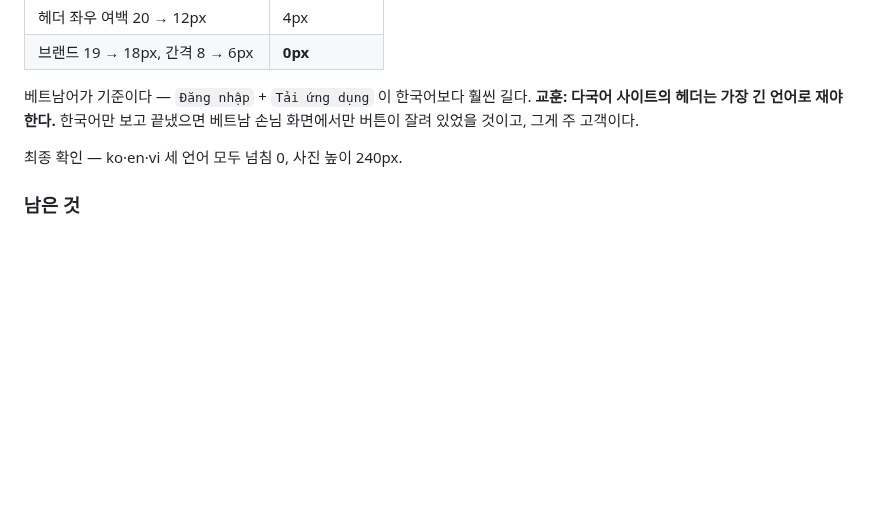
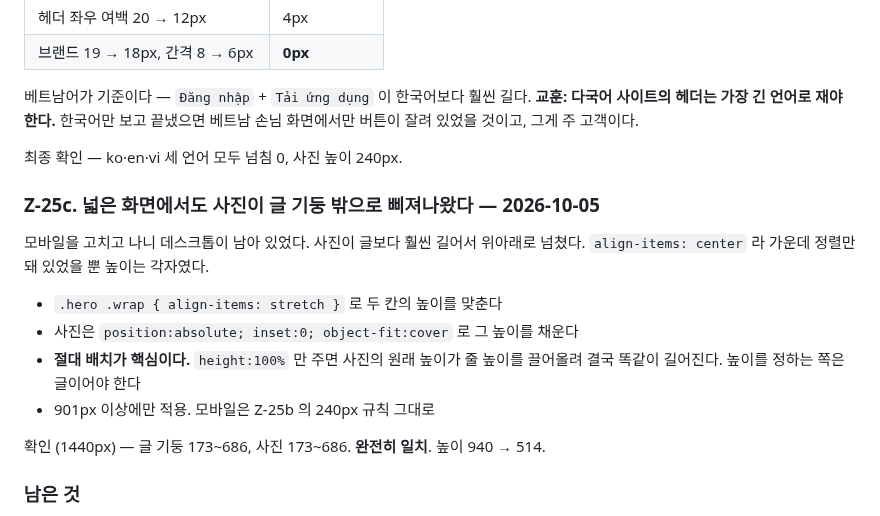
Before and after one commit to karmadc070-droid/massa, a Markdown page: checklist.md, the part around the change. GitHub-like rendering; blank space fills up the shorter version.

Commit message:
docs: hero image aligned to text column on desktop (Z-25c)

```diff
--- a/checklist.md
+++ b/checklist.md
@@ -1745,6 +1745,19 @@ Play Console 알림 센터에 2026-09-09 자로 뜬 "심각" 등급 알림:
 
 최종 확인 — ko·en·vi 세 언어 모두 넘침 0, 사진 높이 240px.
 
+### Z-25c. 넓은 화면에서도 사진이 글 기둥 밖으로 삐져나왔다 — 2026-10-05
+
+모바일을 고치고 나니 데스크톱이 남아 있었다. 사진이 글보다 훨씬 길어서 위아래로 넘쳤다.
+`align-items: center` 라 가운데 정렬만 돼 있었을 뿐 높이는 각자였다.
+
+- `.hero .wrap { align-items: stretch }` 로 두 칸의 높이를 맞춘다
+- 사진은 `position:absolute; inset:0; object-fit:cover` 로 그 높이를 채운다
+- **절대 배치가 핵심이다.** `height:100%` 만 주면 사진의 원래 높이가 줄 높이를 끌어올려
+  결국 똑같이 길어진다. 높이를 정하는 쪽은 글이어야 한다
+- 901px 이상에만 적용. 모바일은 Z-25b 의 240px 규칙 그대로
+
+확인 (1440px) — 글 기둥 173~686, 사진 173~686. **완전히 일치**. 높이 940 → 514.
+
 ### 남은 것
 
 - 프로필 상세의 `photo_urls` 갤러리는 아직 원본(장당 ~2MB)이다. 목록만큼 급하진 않다
```
